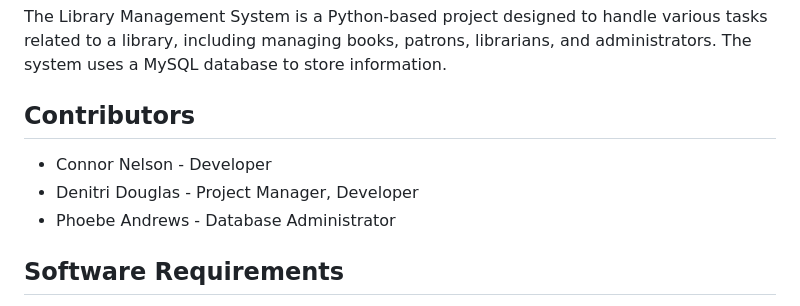
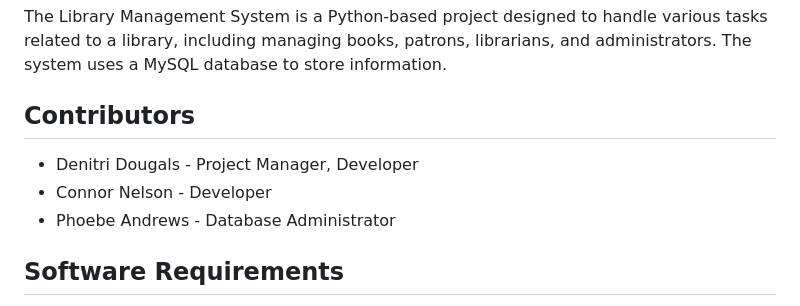
Before and after one commit to DSDouglas/Integrated-Library-System, a Markdown page: README.md, the part around the change. GitHub-like rendering.

```diff
--- a/README.md
+++ b/README.md
@@ -26,10 +26,10 @@ The Library Management System is a Python-based project designed to handle vario
 
 
 ## Contributors
+
+- Denitri Dougals - Project Manager, Developer
 - Connor Nelson - Developer
-- Denitri Douglas - Project Manager, Developer
 - Phoebe Andrews - Database Administrator
-
 
 ## Software Requirements
 - Python 3.9+
```
